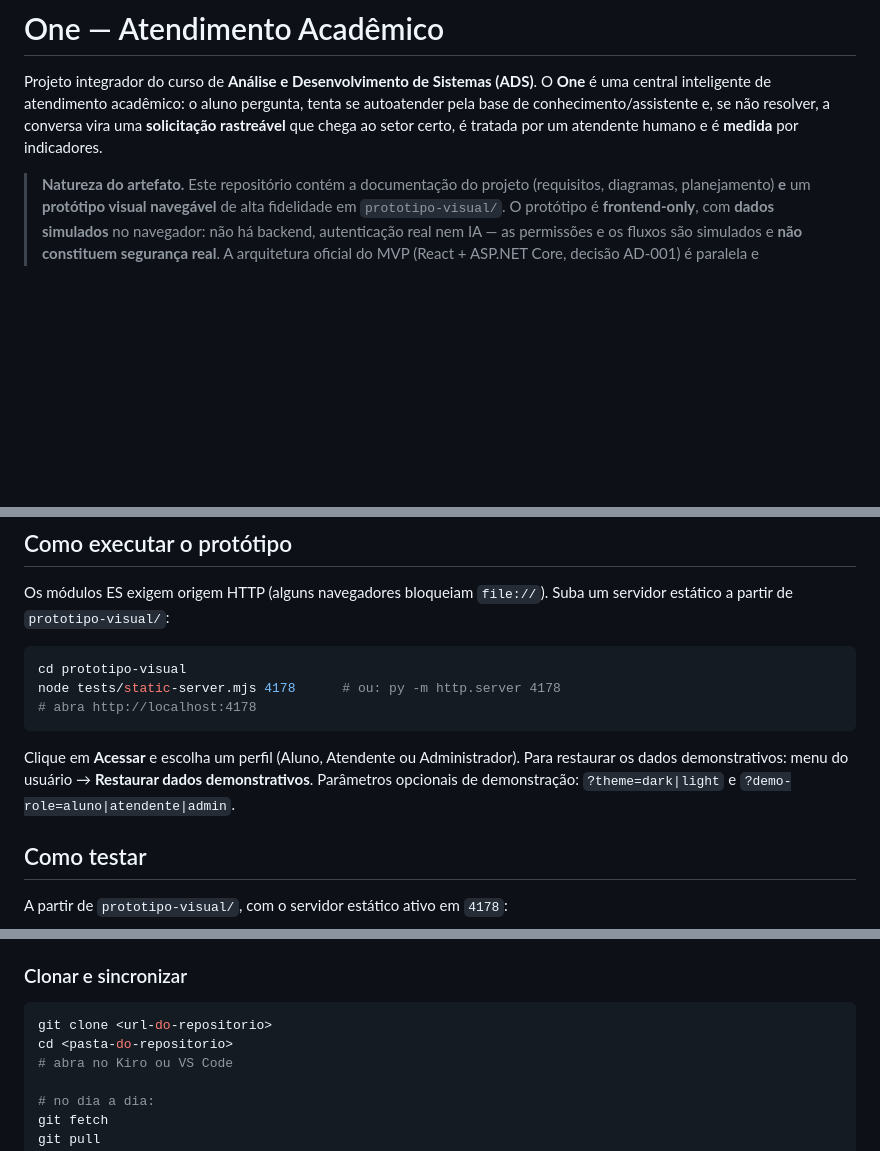
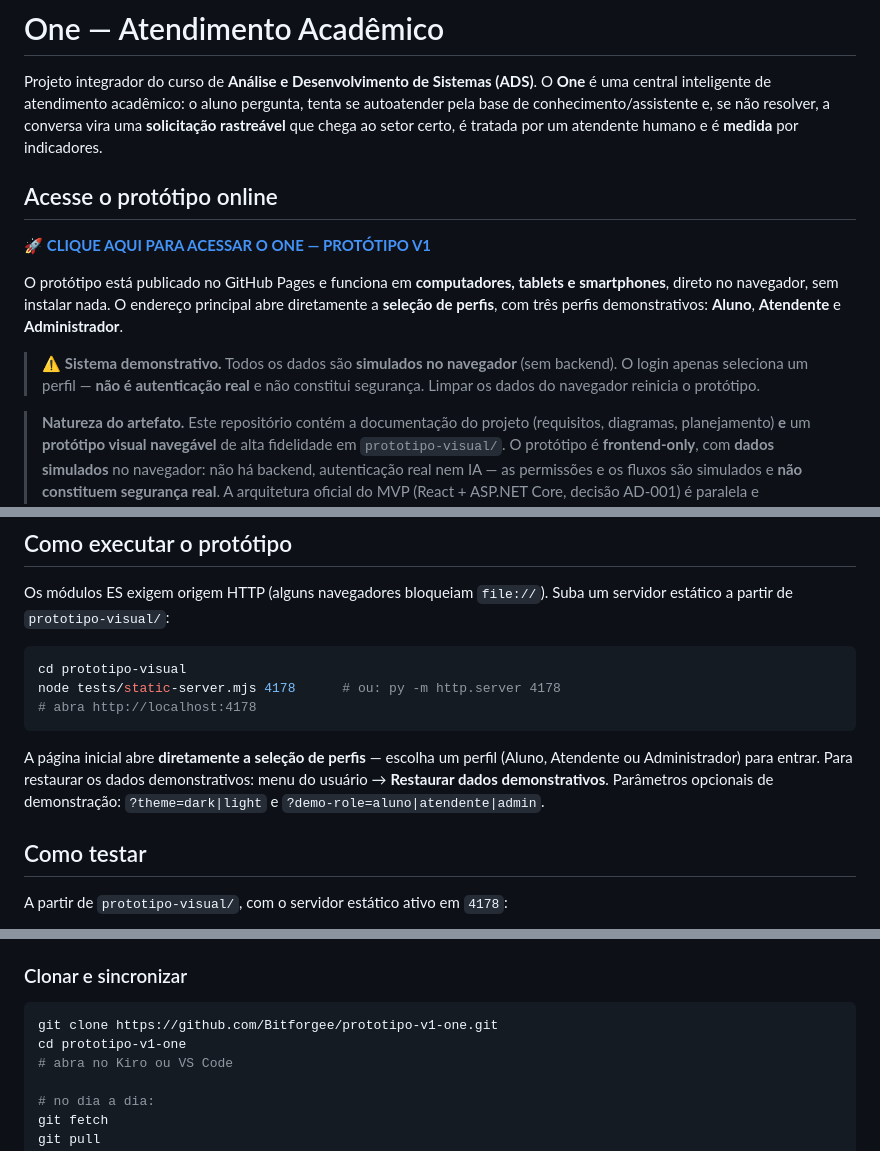
Before and after one commit to Bitforgee/prototipo-v1-one, a Markdown page: README.md, 3 parts joined by grey strips. Rendered like a GitHub page; blank space fills up the shorter version.

Commit message:
docs(readme): adiciona link do site publicado, corrige instrucao de acesso e URL de clone

````diff
--- a/README.md
+++ b/README.md
@@ -5,6 +5,20 @@ O **One** é uma central inteligente de atendimento acadêmico: o aluno pergunta
 tenta se autoatender pela base de conhecimento/assistente e, se não resolver, a
 conversa vira uma **solicitação rastreável** que chega ao setor certo, é tratada
 por um atendente humano e é **medida** por indicadores.
+
+## Acesse o protótipo online
+
+🚀 **[CLIQUE AQUI PARA ACESSAR O ONE — PROTÓTIPO V1](https://bitforgee.github.io/prototipo-v1-one/)**
+
+O protótipo está publicado no GitHub Pages e funciona em **computadores,
+tablets e smartphones**, direto no navegador, sem instalar nada. O endereço
+principal abre diretamente a **seleção de perfis**, com três perfis
+demonstrativos: **Aluno**, **Atendente** e **Administrador**.
+
+> ⚠️ **Sistema demonstrativo.** Todos os dados são **simulados no navegador**
+> (sem backend). O login apenas seleciona um perfil — **não é autenticação
+> real** e não constitui segurança. Limpar os dados do navegador reinicia o
+> protótipo.
 
 > **Natureza do artefato.** Este repositório contém a documentação do projeto
 > (requisitos, diagramas, planejamento) **e** um **protótipo visual navegável**
@@ -98,9 +112,9 @@ node tests/static-server.mjs 4178      # ou: py -m http.server 4178
 # abra http://localhost:4178
 ```
 
-Clique em **Acessar** e escolha um perfil (Aluno, Atendente ou Administrador).
-Para restaurar os dados demonstrativos: menu do usuário → **Restaurar dados
-demonstrativos**. Parâmetros opcionais de demonstração: `?theme=dark|light` e
+A página inicial abre **diretamente a seleção de perfis** — escolha um perfil
+(Aluno, Atendente ou Administrador) para entrar. Para restaurar os dados
+demonstrativos: menu do usuário → **Restaurar dados demonstrativos**. Parâmetros opcionais de demonstração: `?theme=dark|light` e
 `?demo-role=aluno|atendente|admin`.
 
 ## Como testar
@@ -154,8 +168,8 @@ não commitar caches/binários gerados (`**/.cache/` já ignorado); preferir
 ### Clonar e sincronizar
 
 ```powershell
-git clone <url-do-repositorio>
-cd <pasta-do-repositorio>
+git clone https://github.com/Bitforgee/prototipo-v1-one.git
+cd prototipo-v1-one
 # abra no Kiro ou VS Code
 
 # no dia a dia:
````
